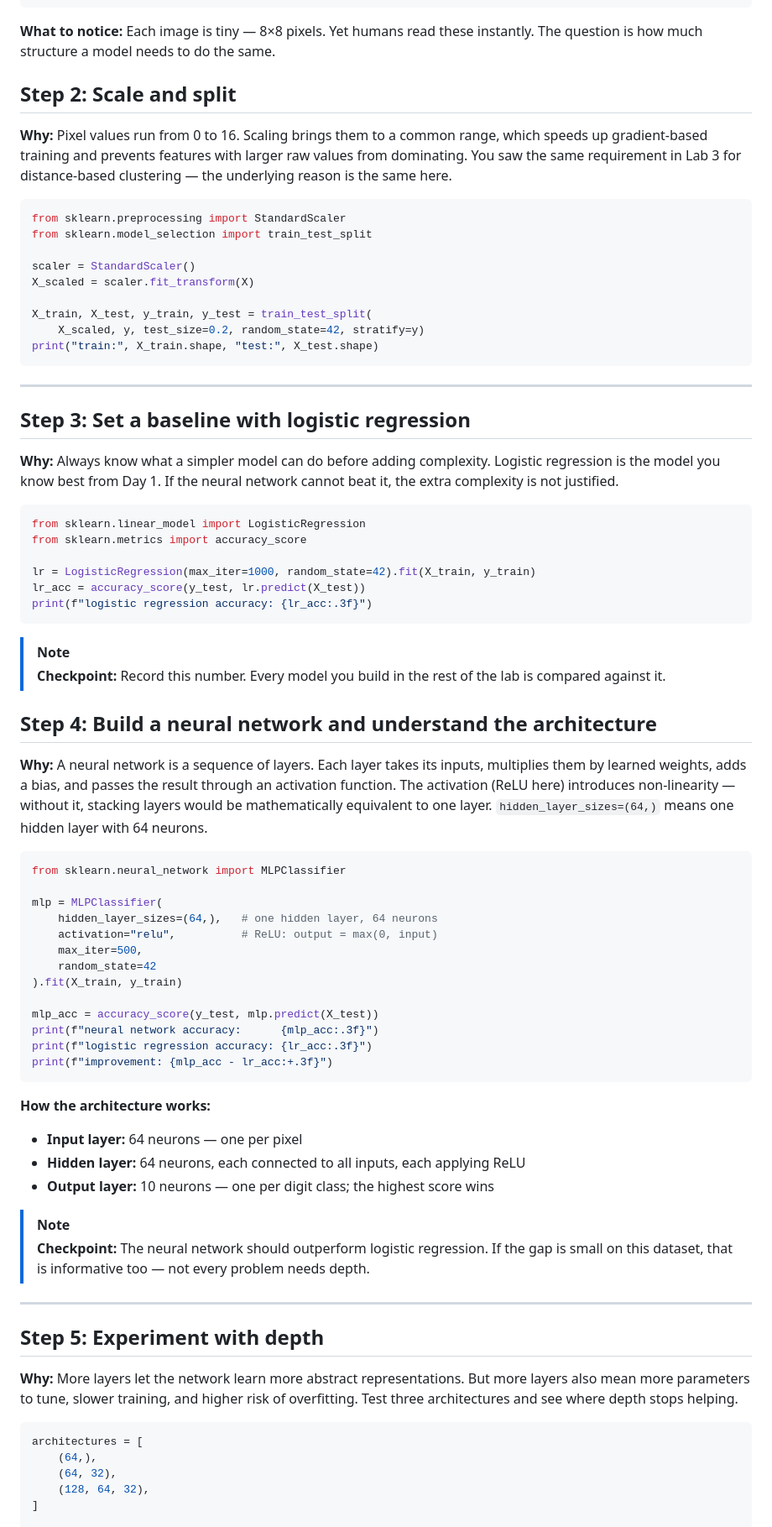
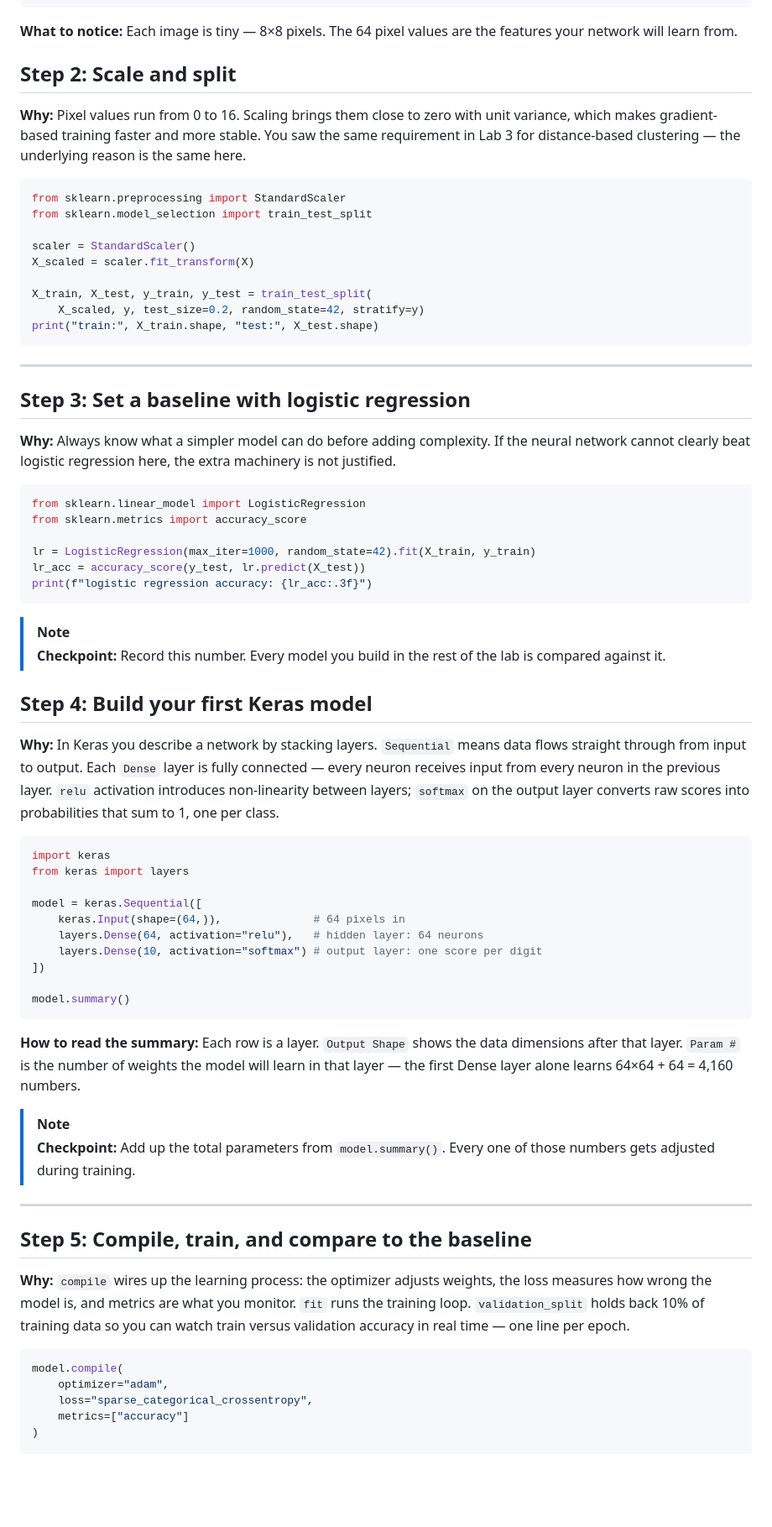
Before and after one commit to Innovation-In-Software/ml-ai-python, a Markdown page: day2/Lab4-Neural-Networks.md, the part around one of its changes. Shown at 84% size. GitHub-like rendering; blank space fills up the shorter version.

````diff
--- a/day2/Lab4-Neural-Networks.md
+++ b/day2/Lab4-Neural-Networks.md
@@ -53,11 +61,11 @@ plt.tight_layout()
 plt.show()
 ```
 
-**What to notice:** Each image is tiny — 8×8 pixels. Yet humans read these instantly. The question is how much structure a model needs to do the same.
+**What to notice:** Each image is tiny — 8×8 pixels. The 64 pixel values are the features your network will learn from.
 
 ## Step 2: Scale and split
 
-**Why:** Pixel values run from 0 to 16. Scaling brings them to a common range, which speeds up gradient-based training and prevents features with larger raw values from dominating. You saw the same requirement in Lab 3 for distance-based clustering — the underlying reason is the same here.
+**Why:** Pixel values run from 0 to 16. Scaling brings them close to zero with unit variance, which makes gradient-based training faster and more stable. You saw the same requirement in Lab 3 for distance-based clustering — the underlying reason is the same here.
 
 ```python
 from sklearn.preprocessing import StandardScaler
@@ -75,7 +83,7 @@ print("train:", X_train.shape, "test:", X_test.shape)
 
 ## Step 3: Set a baseline with logistic regression
 
-**Why:** Always know what a simpler model can do before adding complexity. Logistic regression is the model you know best from Day 1. If the neural network cannot beat it, the extra complexity is not justified.
+**Why:** Always know what a simpler model can do before adding complexity. If the neural network cannot clearly beat logistic regression here, the extra machinery is not justified.
 
 ```python
 from sklearn.linear_model import LogisticRegression
@@ -89,44 +97,38 @@ print(f"logistic regression accuracy: {lr_acc:.3f}")
 > [!NOTE]
 > **Checkpoint:** Record this number. Every model you build in the rest of the lab is compared against it.
 
-## Step 4: Build a neural network and understand the architecture
+## Step 4: Build your first Keras model
 
-**Why:** A neural network is a sequence of layers. Each layer takes its inputs, multiplies them by learned weights, adds a bias, and passes the result through an activation function. The activation (ReLU here) introduces non-linearity — without it, stacking layers would be mathematically equivalent to one layer. `hidden_layer_sizes=(64,)` means one hidden layer with 64 neurons.
+**Why:** In Keras you describe a network by stacking layers. `Sequential` means data flows straight through from input to output. Each `Dense` layer is fully connected — every neuron receives input from every neuron in the previous layer. `relu` activation introduces non-linearity between layers; `softmax` on the output layer converts raw scores into probabilities that sum to 1, one per class.
 
 ```python
-from sklearn.neural_network import MLPClassifier
+import keras
+from keras import layers
 
-mlp = MLPClassifier(
-    hidden_layer_sizes=(64,),   # one hidden layer, 64 neurons
-    activation="relu",          # ReLU: output = max(0, input)
-    max_iter=500,
-    random_state=42
-).fit(X_train, y_train)
+model = keras.Sequential([
+    keras.Input(shape=(64,)),              # 64 pixels in
+    layers.Dense(64, activation="relu"),   # hidden layer: 64 neurons
+    layers.Dense(10, activation="softmax") # output layer: one score per digit
+])
 
-mlp_acc = accuracy_score(y_test, mlp.predict(X_test))
-print(f"neural network accuracy:      {mlp_acc:.3f}")
-print(f"logistic regression accuracy: {lr_acc:.3f}")
-print(f"improvement: {mlp_acc - lr_acc:+.3f}")
+model.summary()
 ```
 
-**How the architecture works:**
-- **Input layer:** 64 neurons — one per pixel
-- **Hidden layer:** 64 neurons, each connected to all inputs, each applying ReLU
-- **Output layer:** 10 neurons — one per digit class; the highest score wins
+**How to read the summary:** Each row is a layer. `Output Shape` shows the data dimensions after that layer. `Param #` is the number of weights the model will learn in that layer — the first Dense layer alone learns 64×64 + 64 = 4,160 numbers.
 
 > [!NOTE]
-> **Checkpoint:** The neural network should outperform logistic regression. If the gap is small on this dataset, that is informative too — not every problem needs depth.
+> **Checkpoint:** Add up the total parameters from `model.summary()`. Every one of those numbers gets adjusted during training.
 
 ---
 
-## Step 5: Experiment with depth
+## Step 5: Compile, train, and compare to the baseline
 
-**Why:** More layers let the network learn more abstract representations. But more layers also mean more parameters to tune, slower training, and higher risk of overfitting. Test three architectures and see where depth stops helping.
+**Why:** `compile` wires up the learning process: the optimizer adjusts weights, the loss measures how wrong the model is, and metrics are what you monitor. `fit` runs the training loop. `validation_split` holds back 10% of training data so you can watch train versus validation accuracy in real time — one line per epoch.
 
 ```python
-architectures = [
-    (64,),
-    (64, 32),
-    (128, 64, 32),
-]
+model.compile(
+    optimizer="adam",
+    loss="sparse_categorical_crossentropy",
+    metrics=["accuracy"]
+)
 
````
Also changed, not shown: other parts of day2/Lab4-Neural-Networks.md (+157 -80 lines).
